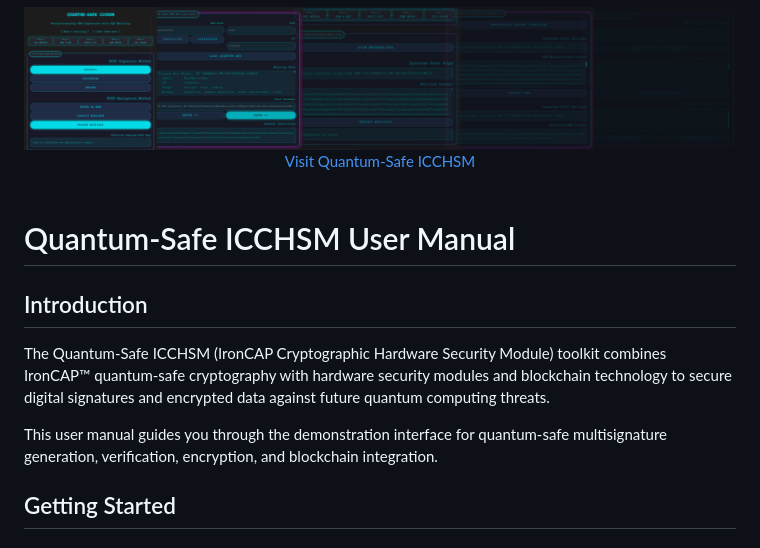
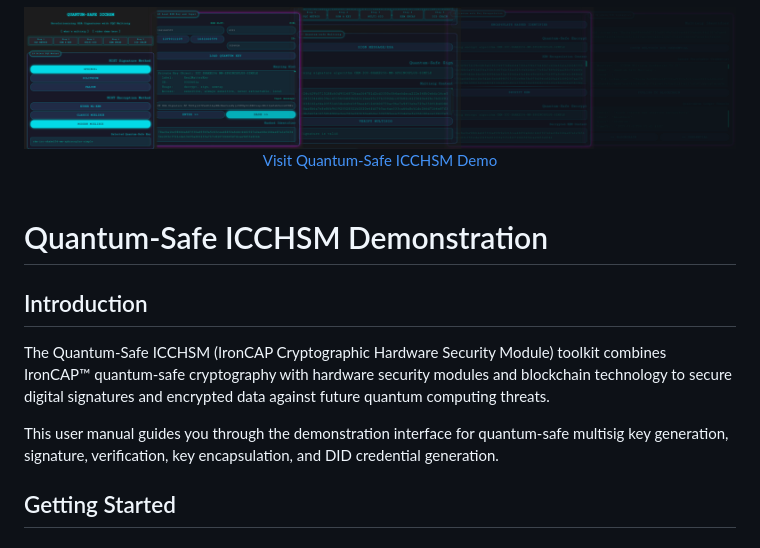
Before and after one commit to realmatterio/quantumsafe_icchsm, a Markdown page: README.md, the part around one of its changes. Drawn GitHub-style.

```diff
--- a/README.md
+++ b/README.md
@@ -3,17 +3,17 @@
   <h2><strong>Pioneering Quantum-Safe Security for Financial Systems</strong></h2><br>
   <a href="https://quantumsafe-multisig.web.app">
   <img src="quantumsafe-multisig.web.app(slide).png" alt="QuantumSafe Multisig Web App" width="100%">
-  <a href="https://quantumsafe-multisig.web.app">Visit Quantum-Safe ICCHSM</a>
+  <a href="https://quantumsafe-multisig.web.app">Visit Quantum-Safe ICCHSM Demo</a>
 </div>
 <br>
 
-# Quantum-Safe ICCHSM User Manual
+# Quantum-Safe ICCHSM Demonstration
 
 ## Introduction
 
 The Quantum-Safe ICCHSM (IronCAP Cryptographic Hardware Security Module) toolkit combines IronCAP™ quantum-safe cryptography with hardware security modules and blockchain technology to secure digital signatures and encrypted data against future quantum computing threats.
 
-This user manual guides you through the demonstration interface for quantum-safe multisignature generation, verification, encryption, and blockchain integration.
+This user manual guides you through the demonstration interface for quantum-safe multisig key generation, signature, verification, key encapsulation, and DID credential generation.
 
 ## Getting Started
 
```
Also changed, not shown: other parts of README.md (+23 -22 lines).
